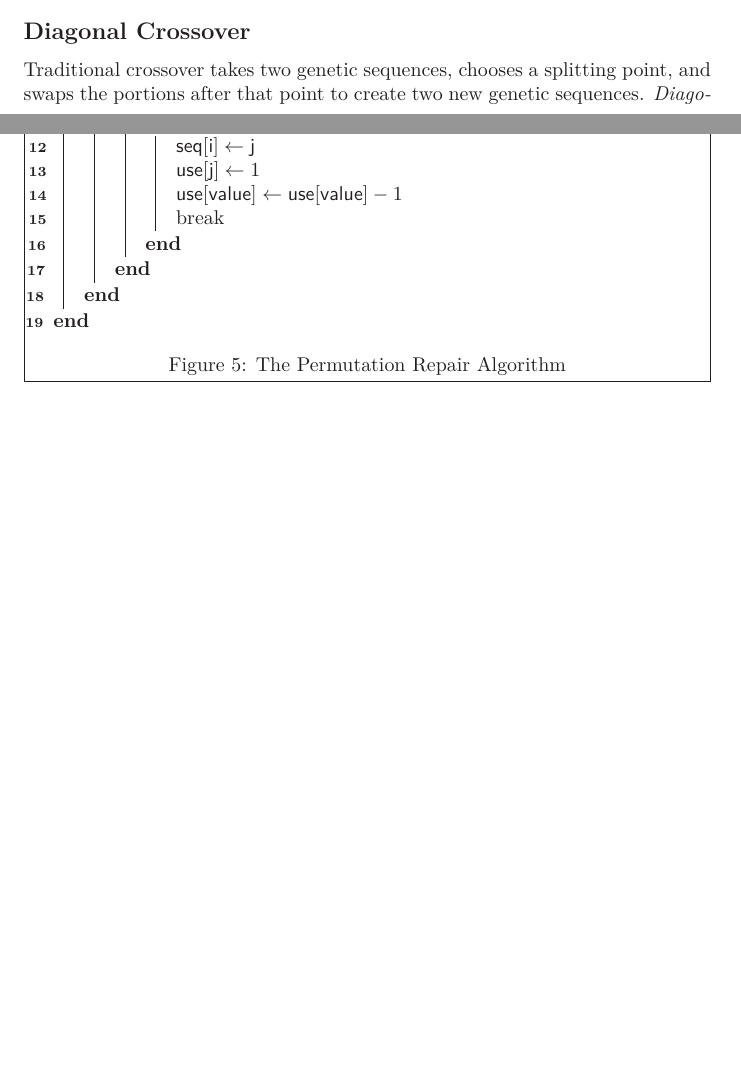
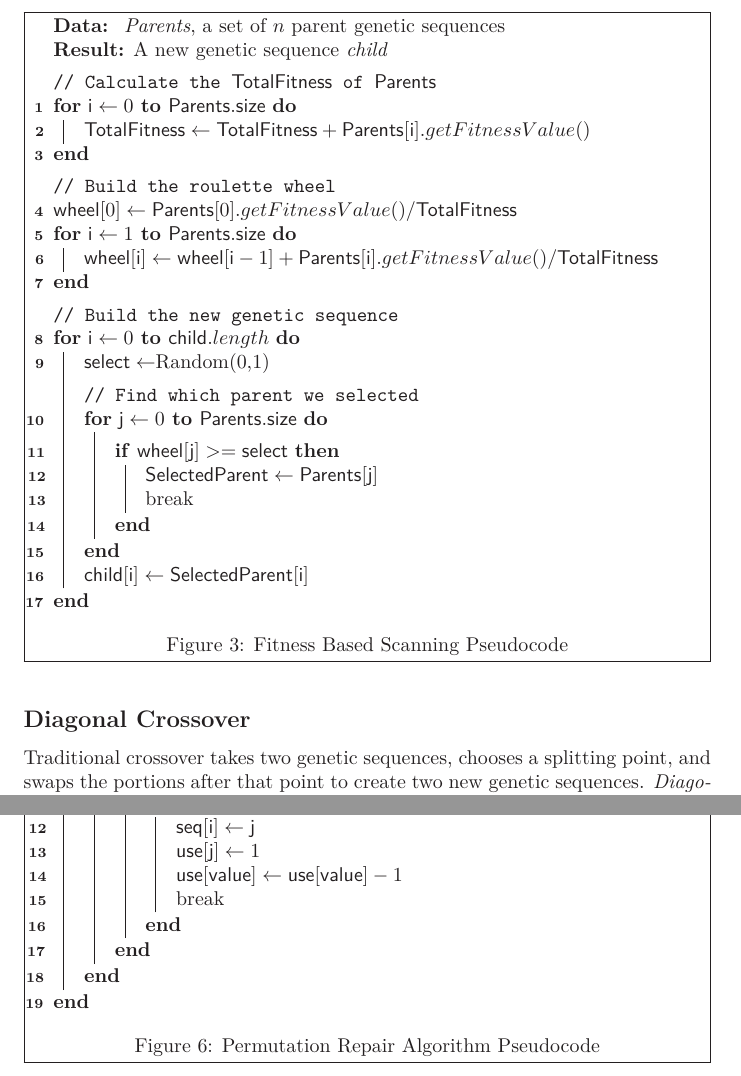
Before and after one commit to nnichols/JGAP-Research, a LaTeX paper (Paper/13_genetics.tex, which reads Paper/Functions.tex, Paper/Implementation.tex): two parts of pages 6 and 12 of 16 before the commit and two parts of pages 7 and 13 of 16 after it, joined at a grey line, cut at the place of the change, the shorter picture padded with empty space. Compiled offline with LaTeX, dvips and Ghostscript.

Commit message:
Added code for FB Scan in the paper

```diff
--- a/Paper/Functions.tex
+++ b/Paper/Functions.tex
@@ -177,7 +179,7 @@ To begin, let $e$ be an elitist schema overlay created from a population $P$. It
 		}
 	}
 
-	\caption{The Permutation Repair Algorithm}
+	\caption{Permutation Repair Algorithm Pseudocode}
 	\label{PRA-Alg}
 \end{algorithm}
 
--- a/Paper/Implementation.tex
+++ b/Paper/Implementation.tex
@@ -8,6 +8,58 @@ The first operator from the literature that has been implemented and tested is f
 \noindent Thus, the expected number of alleles inherited from a parent $i$ is $E(i)$\cite{Eiben94}:
 
 \[ E(i) = P(i) *(\text{ Chromosome length }) \]
+
+
+%
+% FB-Scan Code
+%
+\begin{algorithm}
+	\SetAlgoLined
+	\KwData{ \emph{Parents}, a set of $n$ parent genetic sequences}
+
+\SetKwData{Parents}{Parents} \SetKwData{Value}{value} \SetKwData{aye}{i} \SetKwData{jay}{j} \SetKwData{pee}{p} \SetKwData{child}{child} \SetKwData{select}{select} \SetKwData{wheel}{wheel} \SetKwData{TotalFitness}{TotalFitness}\SetKwData{size}{size}\SetKwData{SP}{SelectedParent}
+
+\KwResult{A new genetic sequence \emph{child}}
+	\BlankLine
+
+	\tcp{Calculate the \TotalFitness of \Parents}
+	\For{$\aye \gets 0$ \KwTo $\Parents.\size$}{
+
+		$\TotalFitness\gets \TotalFitness + \Parents[\aye].getFitnessValue()$
+	}
+
+	\BlankLine
+	\tcp{Build the roulette wheel}
+	$\wheel[0] \gets \Parents[0].getFitnessValue() / \TotalFitness$ \\
+	\For{$\aye \gets 1$ \KwTo $\Parents.\size$}{
+
+		$\wheel[\aye] \gets \wheel[\aye - 1] + \Parents[\aye].getFitnessValue() / \TotalFitness$
+	}
+
+	\BlankLine
+	\tcp{Build the new genetic sequence}
+	\For{$\aye \gets 0$ \KwTo $\child.length$}{
+
+		$\select \gets $Random(0,1) \\
+
+		\BlankLine
+		\tcp{Find which parent we selected}
+		\For{$\jay \gets 0$ \KwTo $\Parents.\size$}{
+
+			\BlankLine
+			\If{$\wheel[\jay] >= \select$}{
+     	                     	$\SP \gets \Parents[\jay]$ \\
+				break
+			}
+		}
+		$\child[\aye] \gets \SP[\aye]$
+
+	}
+
+
+	\caption{Fitness Based Scanning Pseudocode}
+	\label{FBScan}
+\end{algorithm}
 
 \subsection*{Diagonal Crossover}
 Traditional crossover takes two genetic sequences, chooses a splitting point, and swaps the portions after that point to create two new genetic sequences. \emph{Diagonal crossover} was introduced by Eiben, et al. to extend the concept of crossover into the realm of multi-parent genetic operators\cite{Eiben03}. A diagonal crossover of arity $n$ can be described easily. Take $n$ individuals from a population, select $n-1$ crossover points, and create $n$ children by selecting one segment from each piece of the genetic sequences given\cite{Eiben95}. Figure-\ref{DC-Fig} depicts how this would work\cite{Eiben95}:
```
Also changed, not shown: Paper/Functions.tex (4 more changed lines), Paper/Implementation.tex (2 more changed lines).
